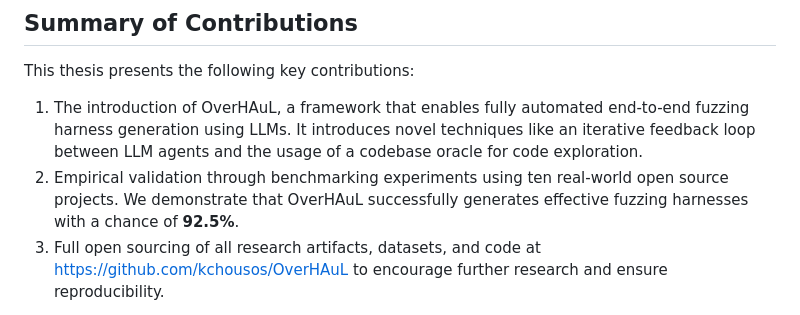
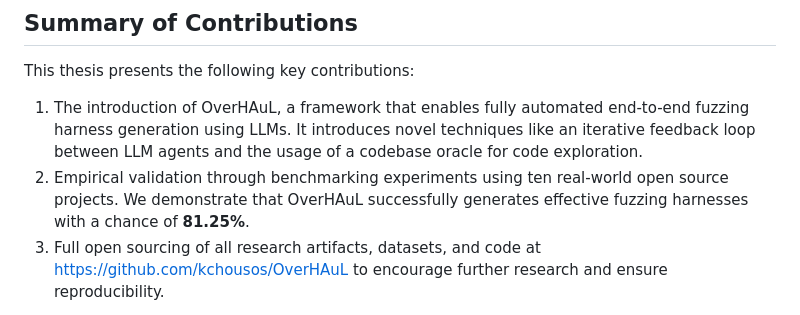
Before and after one commit to kchousos/BSc-Thesis, a Markdown page: chapters/intro.md, the part around the change. GitHub-like rendering.

```diff
--- a/chapters/intro.md
+++ b/chapters/intro.md
@@ -23,7 +23,7 @@ This thesis begins by outlining the foundational concepts necessary to understan
 This thesis presents the following key contributions:
 
 1. The introduction of OverHAuL, a framework that enables fully automated end-to-end fuzzing harness generation using LLMs. It introduces novel techniques like an iterative feedback loop between LLM agents and the usage of a codebase oracle for code exploration.
-2. Empirical validation through benchmarking experiments using ten real-world open source projects. We demonstrate that OverHAuL successfully generates effective fuzzing harnesses with a chance of **92.5%**.
+2. Empirical validation through benchmarking experiments using ten real-world open source projects. We demonstrate that OverHAuL successfully generates effective fuzzing harnesses with a chance of **81.25%**.
 3. Full open sourcing of all research artifacts, datasets, and code at <https://github.com/kchousos/OverHAuL> to encourage further research and ensure reproducibility.
 
 This work aims to advance the use of LLMs in automated software testing, particularly for legacy codebases where building harnesses by hand is impractical or costly. By doing so, we strive to enhance software security and reliability in sectors where correctness is imperative.
```
Also changed, not shown: chapters/evaluation.md (+13 -7 lines), docs/resources/results.png, resources/results.png, 7 other files.
